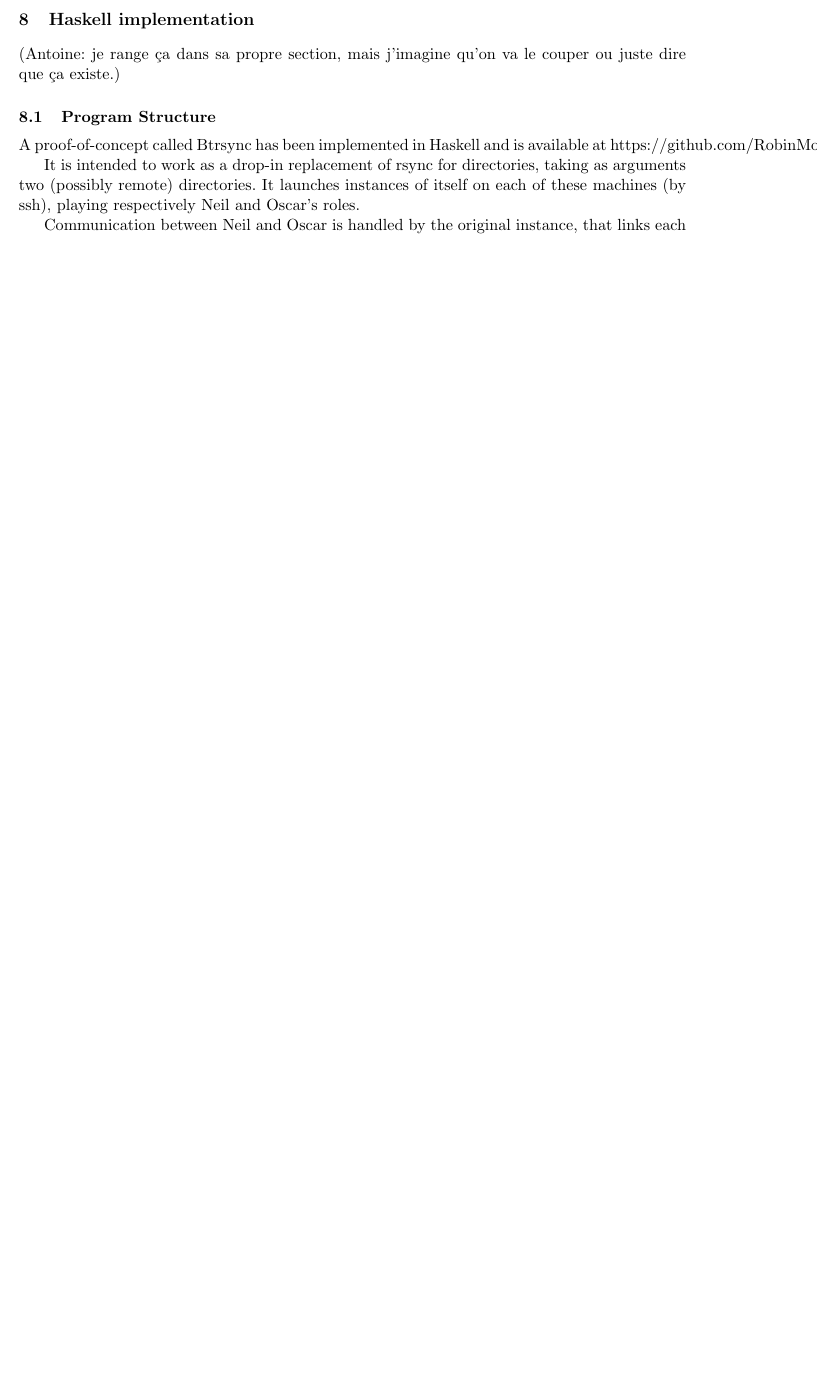
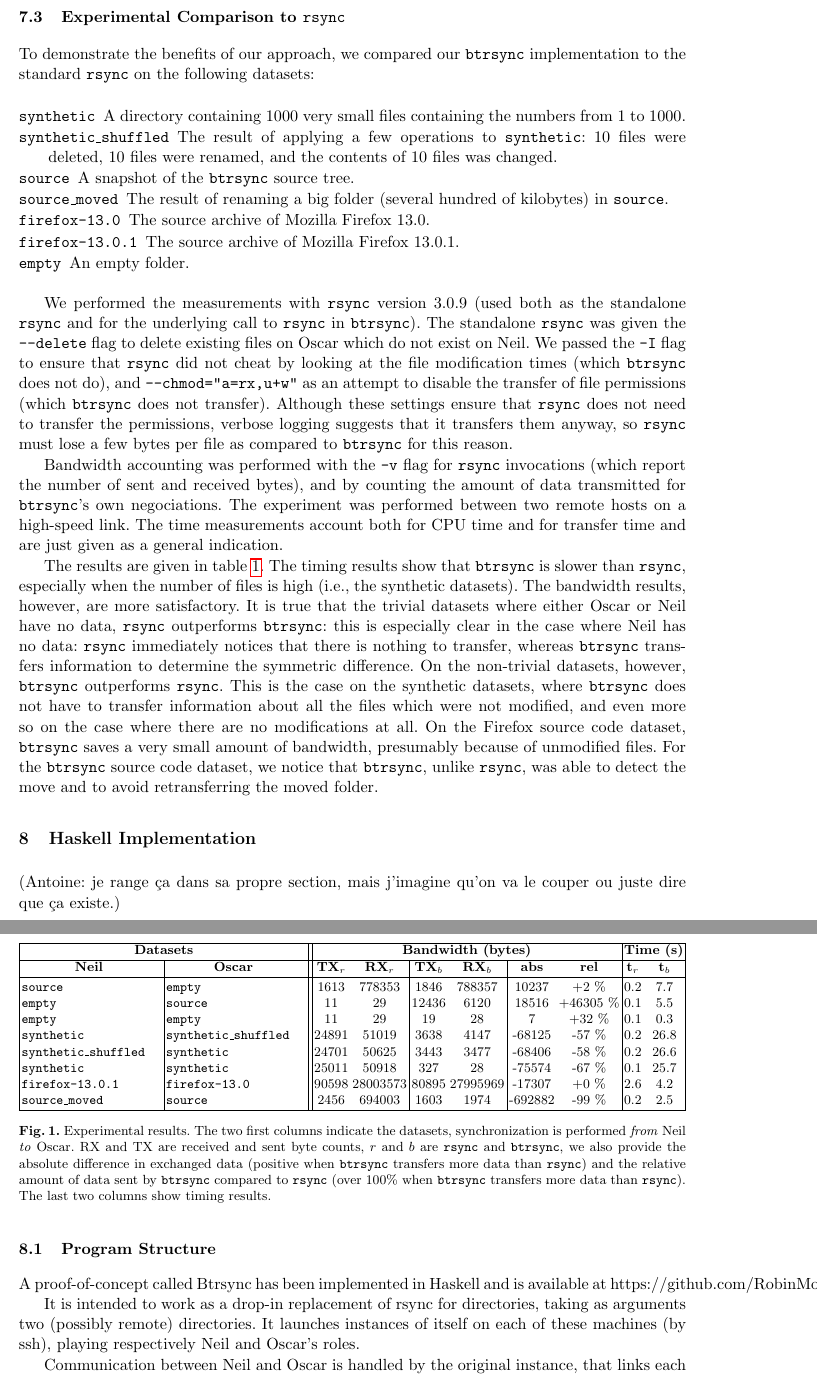
Before and after one commit to RobinMorisset/Btrsync, a LaTeX paper (doc/report/btrsync.tex): part of page 11 of 12 before the commit and two parts of pages 11 and 12 of 14 after it, the two joined at a grey line, cut at the place of the change, the shorter picture padded with empty space. Compiled offline with pdfLaTeX.

Commit message:
+experimental results

```diff
--- a/doc/report/btrsync.tex
+++ b/doc/report/btrsync.tex
@@ -22,6 +22,8 @@
 \usepackage[noend]{algpseudocode}
 \usepackage{url}
 \usepackage{tikz}
+\usepackage{tabularx,multirow}
+\usepackage{xspace}
 
 \newcommand{\ignore}[1]{}
 \newcommand{\btr}{{\tt btrsync}}
@@ -34,6 +36,9 @@
 \newcommand{\Prob}[1]{{\Pr\left[\,{#1}\,\right]}}
 \newcommand{\EE}[1]{{\mathbb{E}\left[{#1}\right]}}
 \newcommand{\Oapp}{\ensuremath{\tilde{O}}}
+
+\newcommand{\btrsync}{\texttt{btrsync}\xspace}
+\newcommand{\rsync}{\texttt{rsync}\xspace}
 
 \usepackage{hyperref}
 
@@ -572,8 +577,94 @@ meilleure integration du code d'Antoine pour eviter le recalcul des hashes
 gestion des fichiers identiques du cote de Neil (l'algo des deplacements ne gere que le cote d'Oscar): si deux fichiers sont identiques du cote de Neil, il est inutile de transferer les deux. C'est trivial a implementer, mais il est tard
 
 
+\subsection{Experimental Comparison to \rsync}
 
-\section{Haskell implementation}
+To demonstrate the benefits of our approach, we compared our \btrsync
+implementation to the standard \rsync on the following datasets:
+
+\begin{description}
+  \item[\texttt{synthetic}] A directory containing 1000 very small files
+    containing the numbers from 1 to 1000.
+  \item[\texttt{synthetic\_shuffled}] The result of applying a few operations to
+    \texttt{synthetic}: 10 files were deleted, 10 files were renamed, and the
+    contents of 10 files was changed.
+  \item[\texttt{source}] A snapshot of the \btrsync source tree.
+  \item[\texttt{source\_moved}] The result of renaming a big folder (several
+    hundred of kilobytes) in \texttt{source}.
+  \item[\texttt{firefox-13.0}] The source archive of Mozilla Firefox 13.0.
+  \item[\texttt{firefox-13.0.1}] The source archive of Mozilla Firefox 13.0.1.
+  \item[\texttt{empty}] An empty folder.
+\end{description}
+
+We performed the measurements with \rsync version 3.0.9 (used both
+as the standalone \rsync and for the underlying call to \rsync in
+\btrsync). The standalone \rsync was given the \texttt{--delete} flag to delete
+existing files on Oscar which do not exist on Neil. We passed the \texttt{-I}
+flag to ensure that \rsync did not cheat by looking at the file modification
+times (which \btrsync does not do), and \texttt{--chmod="a=rx,u+w"} as an
+attempt to disable the transfer of file permissions (which \btrsync does not
+transfer). Although these settings ensure that \rsync does not need to transfer
+the permissions, verbose logging suggests that it transfers them anyway, so
+\rsync must lose a few bytes per file as compared to \btrsync for this reason.
+
+Bandwidth accounting was performed with the \texttt{-v} flag for \rsync
+invocations (which report the number of sent and received bytes), and by
+counting the amount of data transmitted for \btrsync's own negociations. The
+experiment was performed between two remote hosts on a high-speed link. The time
+measurements account both for CPU time and for transfer time and are just given
+as a general indication.
+
+The results are given in table~\ref{tab:results}. The timing results show that
+\btrsync is slower than \rsync, especially when the number of files is high
+(i.e., the synthetic datasets). The bandwidth results, however, are more
+satisfactory. It is true that the trivial datasets where either Oscar or Neil
+have no data, \rsync outperforms \btrsync: this is especially clear in the case
+where Neil has no data: \rsync immediately notices that there is nothing to
+transfer, whereas \btrsync transfers information to determine the symmetric
+difference. On the non-trivial datasets, however, \btrsync outperforms \rsync.
+This is the case on the synthetic datasets, where \btrsync does not have to
+transfer information about all the files which were not modified, and even more
+so on the case where there are no modifications at all. On the Firefox source
+code dataset, \btrsync saves a very small amount of bandwidth, presumably
+because of unmodified files. For the \btrsync source code dataset, we notice
+that \btrsync, unlike \rsync, was able to detect the move and to avoid
+retransferring the moved folder.
+
+\begin{figure}
+  \begin{tabularx}{\textwidth}{|X|X||c c|c c|c c|c c|}
+    \hline
+    \multicolumn{2}{|c||}{\bf Datasets} &
+    \multicolumn{6}{c|}{\bf Bandwidth (bytes)} &
+    \multicolumn{2}{c|}{\bf Time (s)} \\
+    \hline {\bf \hfill Neil \hfill \null} & {\bf \hfill Oscar \hfill \null}
+    & {\bf TX$_r$} & {\bf RX$_r$} & {\bf TX$_b$}
+    & {\bf RX$_b$} & {\bf abs} & {\bf rel} & {\bf t$_r$} & {\bf t$_b$} \\
+
+    \hline & &&&&&&&&\\[-1em]
+
+
+\texttt{source} & \texttt{empty} & 1613 & 778353 & 1846 & 788357 & 10237 & +2 \% & 0.2 & 7.7 \\
+\texttt{empty} & \texttt{source} & 11 & 29 & 12436 & 6120 & 18516 & +46305 \% & 0.1 & 5.5 \\
+\texttt{empty} & \texttt{empty} & 11 & 29 & 19 & 28 & 7 & +32 \% & 0.1 & 0.3 \\
+\texttt{synthetic} & \texttt{synthetic\_shuffled} & 24891 & 51019 & 3638 & 4147 & -68125 & -57 \% & 0.2 & 26.8 \\
+\texttt{synthetic\_shuffled} & \texttt{synthetic} & 24701 & 50625 & 3443 & 3477 & -68406 & -58 \% & 0.2 & 26.6 \\
+\texttt{synthetic} & \texttt{synthetic} & 25011 & 50918 & 327 & 28 & -75574 & -67 \% & 0.1 & 25.7 \\
+\texttt{firefox-13.0.1} & \texttt{firefox-13.0} & 90598 & 28003573 & 80895 & 27995969 & -17307 & +0 \% & 2.6 & 4.2 \\
+\texttt{source\_moved} & \texttt{source} & 2456 & 694003 & 1603 & 1974 & -692882 & -99 \% & 0.2 & 2.5 \\
+\hline
+
+  \end{tabularx}
+  \caption{Experimental results. The two first columns indicate the datasets,
+    synchronization is performed \emph{from} Neil \emph{to} Oscar. RX and TX are
+    received and sent byte counts, $r$ and $b$ are \rsync and \btrsync, we also
+    provide the absolute difference in exchanged data (positive when \btrsync
+    transfers more data than \rsync) and the relative amount of data sent by
+    \btrsync compared to \rsync (over $100\%$ when \btrsync transfers more data
+    than $\rsync$). The last two columns show timing results.}
+  \label{tab:results}
+\end{figure}
+
+\section{Haskell Implementation}
 
 (Antoine: je range ça dans sa propre section, mais j'imagine qu'on va le couper
 ou juste dire que ça existe.)
```
Also changed, not shown: doc/report/btrsync.pdf, 2 other files.
